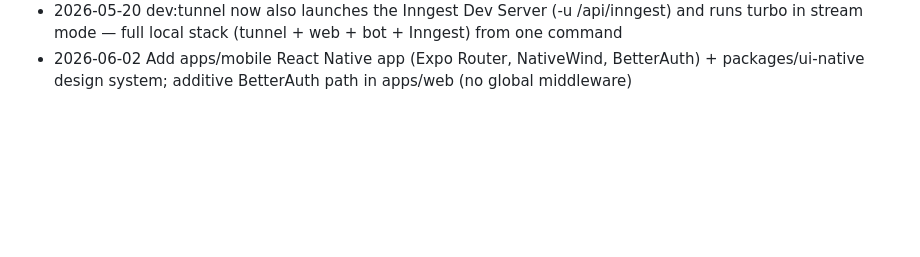
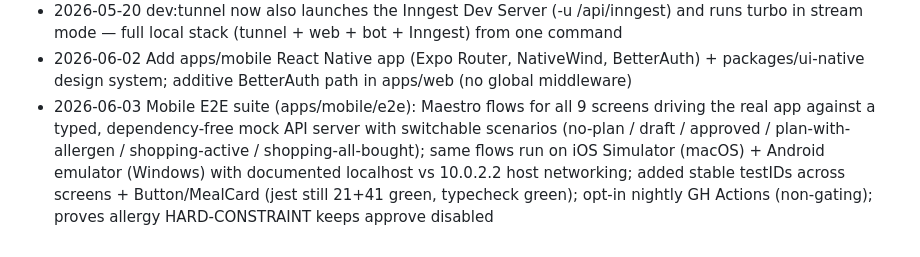
Before and after one commit to inkorobeynikov/weekly-meal-plan, a Markdown page: CHANGELOG.md, the part around the change. Rendered like a GitHub page; blank space fills up the shorter version.

Commit message:
chore: update ROADMAP + CHANGELOG
Co-Authored-By: Claude Opus 4.8 (1M context) <noreply@anthropic.com>

```diff
--- a/CHANGELOG.md
+++ b/CHANGELOG.md
@@ -23,3 +23,4 @@
 - 2026-05-20 Plan starts next day (rolling Thu→Wed etc.); wired Telegram Mini App auth on web (telegram-web-app.js + AuthGate → /api/auth/telegram); bot now opens the plan via web_app buttons + chat menu button; added cloudflared dev:tunnel automation + allowedDevOrigins
 - 2026-05-20 dev:tunnel now also launches the Inngest Dev Server (-u /api/inngest) and runs turbo in stream mode — full local stack (tunnel + web + bot + Inngest) from one command
 - 2026-06-02 Add apps/mobile React Native app (Expo Router, NativeWind, BetterAuth) + packages/ui-native design system; additive BetterAuth path in apps/web (no global middleware)
+- 2026-06-03 Mobile E2E suite (apps/mobile/e2e): Maestro flows for all 9 screens driving the real app against a typed, dependency-free mock API server with switchable scenarios (no-plan / draft / approved / plan-with-allergen / shopping-active / shopping-all-bought); same flows run on iOS Simulator (macOS) + Android emulator (Windows) with documented localhost vs 10.0.2.2 host networking; added stable testIDs across screens + Button/MealCard (jest still 21+41 green, typecheck green); opt-in nightly GH Actions (non-gating); proves allergy HARD-CONSTRAINT keeps approve disabled
```
Also changed, not shown: ROADMAP.md (+1 -0 lines).
